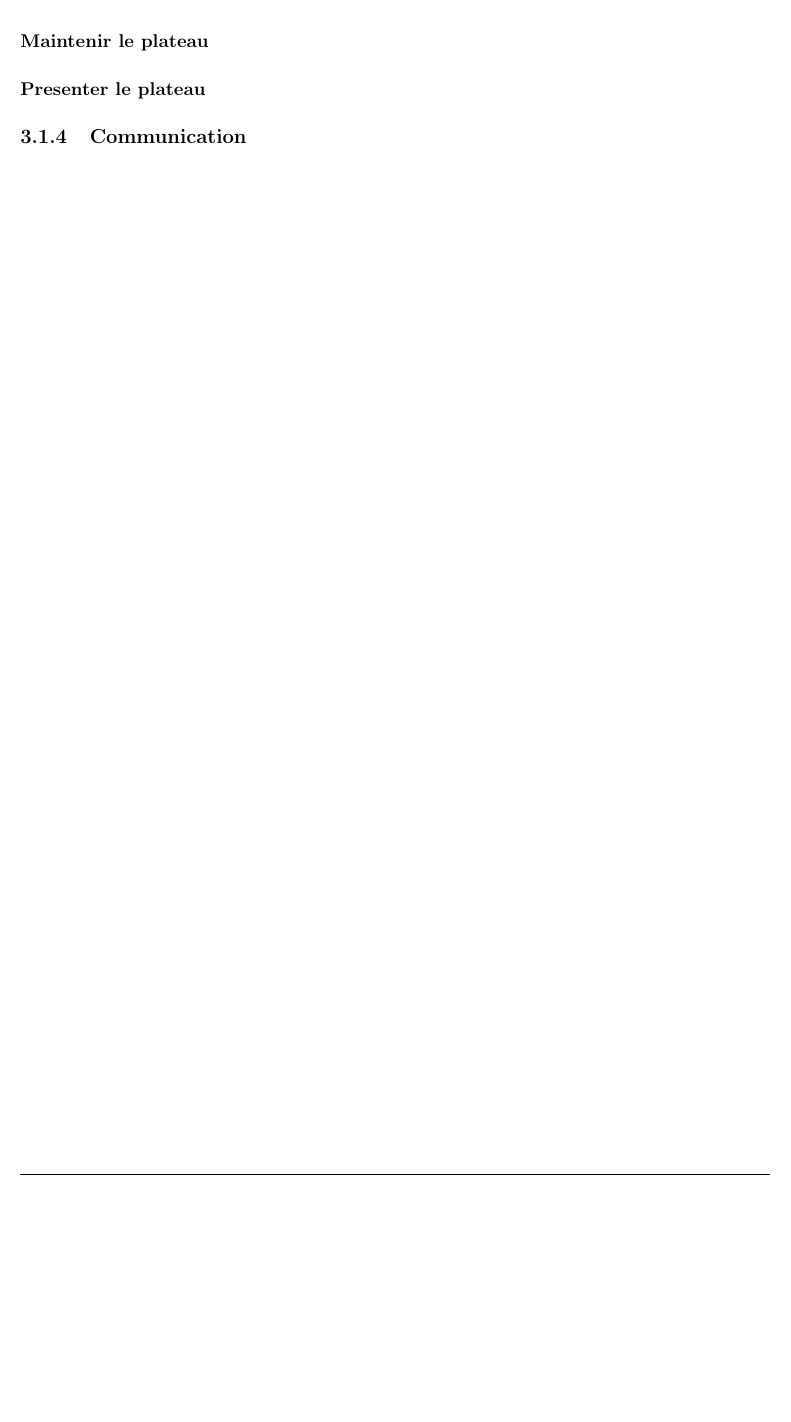
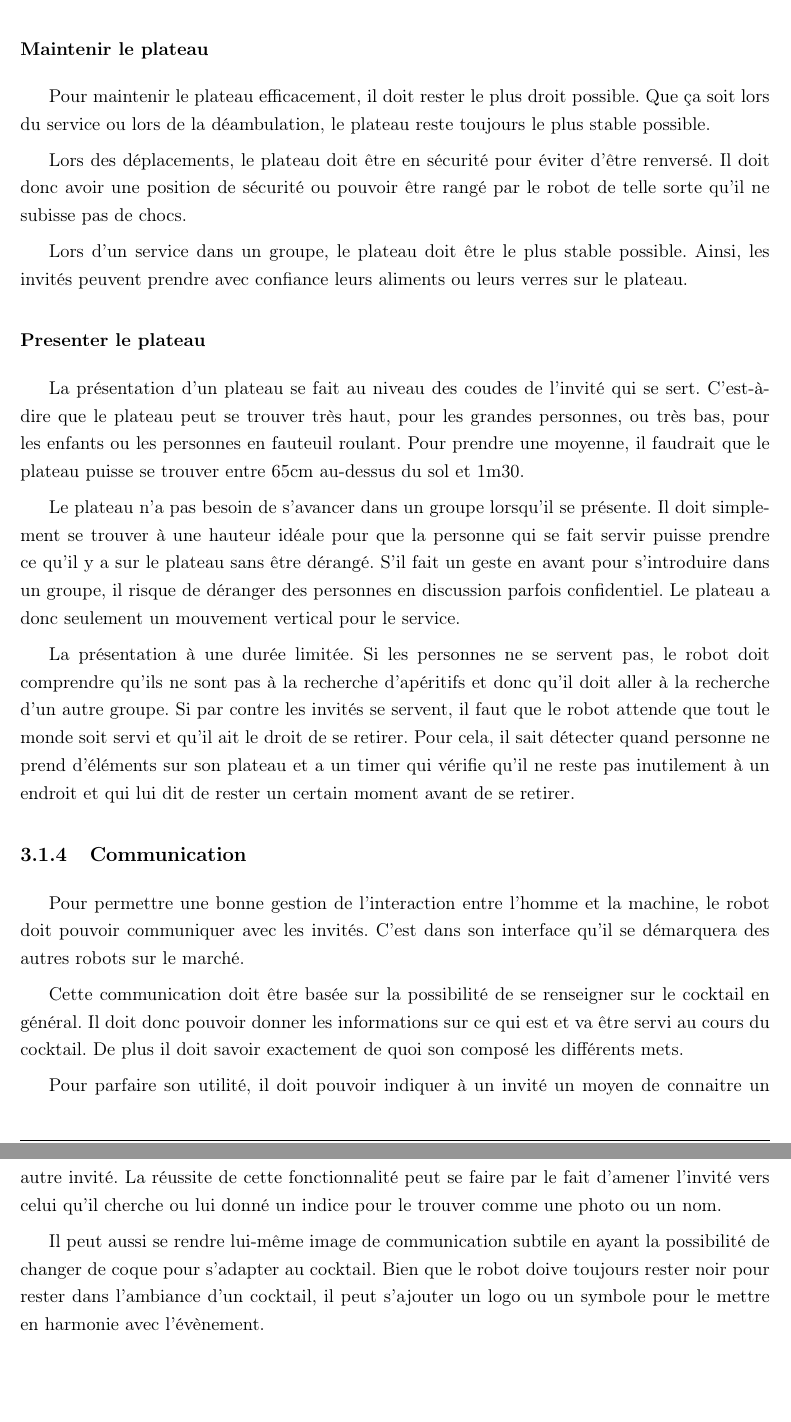
Before and after one commit to lleclech/desserte-robotis-e, a LaTeX document (Rapport.tex, which reads tache_princ.tex): part of page 17 of 23 before the commit and two parts of pages 17 and 18 of 24 after it, the two joined at a grey line, cut so that both start at the same text, the shorter picture padded with empty space. Compiled offline with pdfLaTeX.

Commit message:
Fonctionnalité deuxieme et troisieme partie
Il est tard!

```diff
--- a/tache_princ.tex
+++ b/tache_princ.tex
@@ -214,4 +221,29 @@ interfaces du robot. Dans ce cas le robot doit cesser de se deplacer.
+Pour maintenir le plateau efficacement, il doit rester le plus droit possible. Que ça soit lors du service ou lors de la déambulation, le plateau reste toujours le plus stable possible.
+
+Lors des déplacements, le plateau doit être en sécurité pour éviter d’être renversé. Il doit donc avoir une position de sécurité ou pouvoir être rangé par le robot de telle sorte qu’il ne subisse pas de chocs.
+
+Lors d’un service dans un groupe, le plateau doit être le plus stable possible. Ainsi, les invités peuvent prendre avec confiance leurs aliments ou leurs verres sur le plateau.
+
+%Peut être faire un petit point sur les deux modes
 
 \subsubsection{Presenter le plateau}
 
+La présentation d’un plateau se fait au niveau des coudes de l’invité qui se sert. C’est-à-dire que le plateau peut se trouver très haut, pour les grandes personnes, ou très bas, pour les enfants ou les personnes en fauteuil roulant. Pour prendre une moyenne, il faudrait que le plateau puisse se trouver entre 65cm au-dessus du sol et 1m30.
+
+Le plateau n’a pas besoin de s’avancer dans un groupe lorsqu’il se présente. Il doit simplement se trouver à une hauteur idéale pour que la personne qui se fait servir puisse prendre ce qu’il y a sur le plateau sans être dérangé. S’il fait un geste en avant pour s’introduire dans un groupe, il risque de déranger des personnes en discussion parfois confidentiel. Le plateau a donc seulement un mouvement vertical pour le service.
+
+La présentation à une durée limitée. Si les personnes ne se servent pas, le robot doit comprendre qu’ils ne sont pas à la recherche d’apéritifs et donc qu’il doit aller à la recherche d’un autre groupe. Si par contre les invités se servent, il faut que le robot attende que tout le monde soit servi et qu’il ait le droit de se retirer. Pour cela, il sait détecter quand personne ne prend d’éléments sur son plateau et a un timer qui vérifie qu’il ne reste pas inutilement à un endroit et qui lui dit de rester un certain moment avant de se retirer.
+
+% peut être faire un subsection levé et descente du plateau de façon vertical et savoir quand se retirer ?
+
 \subsection{Communication}
+
+Pour permettre une bonne gestion de l’interaction entre l’homme et la machine, le robot doit pouvoir communiquer avec les invités. C’est dans son interface qu’il se démarquera des autres robots sur le marché.
+
+Cette communication doit être basée sur la possibilité de se renseigner sur le cocktail en général. Il doit donc pouvoir donner les informations sur ce qui est et va être servi au cours du cocktail. De plus il doit savoir exactement de quoi son composé les différents mets.
+
+Pour parfaire son utilité, il doit pouvoir indiquer à un invité un moyen de connaitre un autre invité. La réussite de cette fonctionnalité peut se faire par le fait d’amener l’invité vers celui qu’il cherche ou lui donné un indice pour le trouver comme une photo ou un nom.
+
+Il peut aussi se rendre lui-même image de communication subtile en ayant la possibilité de changer de coque pour s’adapter au cocktail. Bien que le robot doive toujours rester noir pour rester dans l’ambiance d’un cocktail, il peut s’ajouter un logo ou un symbole pour le mettre en harmonie avec l’évènement.
+
+%Pareil que pour les deux sous partie ultérieurs.
```
Also changed, not shown: tache_sec.tex (+7 -1 lines), tache_princ.tex (7 more changed lines).
